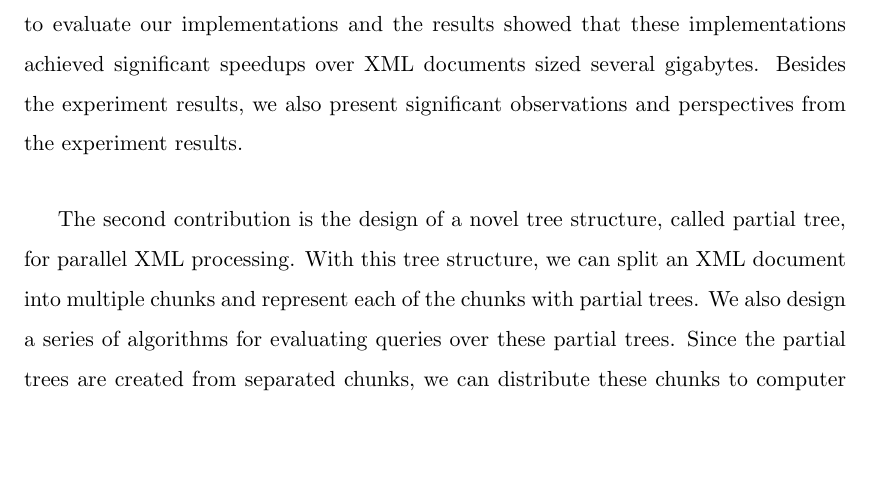
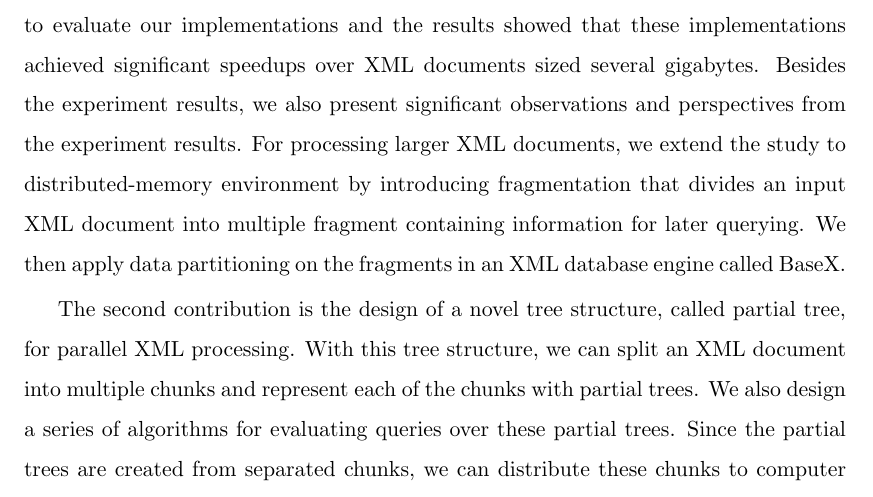
Before and after one commit to hwaust/Thesis, a LaTeX thesis (thesis.tex, which reads 1_introduction.tex): part of page 24 of 121, cut so that both start at the same text, the shorter picture padded with empty space. Compiled offline with pdfLaTeX.

Commit message:
Real last modification.

```diff
--- a/1_introduction.tex
+++ b/1_introduction.tex
@@ -179,6 +179,10 @@ XQuery expressions. We conduct experiments to evaluate our implementations and
 the results showed that these implementations achieved significant speedups over
 XML documents sized several gigabytes. Besides the experiment results, we also
 present significant observations and perspectives from the experiment results.
+For processing larger XML documents, we extend the study to distributed-memory
+environment by introducing fragmentation that divides an input XML document
+into multiple fragment containing information for later querying. We then apply
+data partitioning on the fragments in an XML database engine called BaseX.
 
 The second contribution is the design of a novel tree structure, called partial
 tree, for parallel XML processing. With this tree structure, we can split an XML
```
